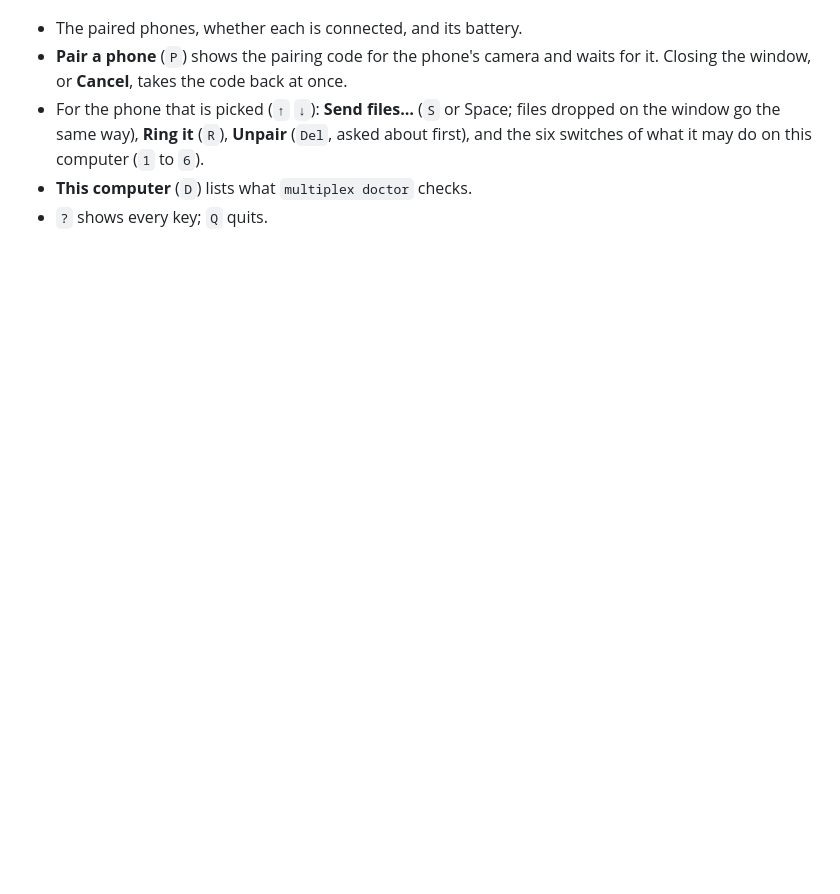
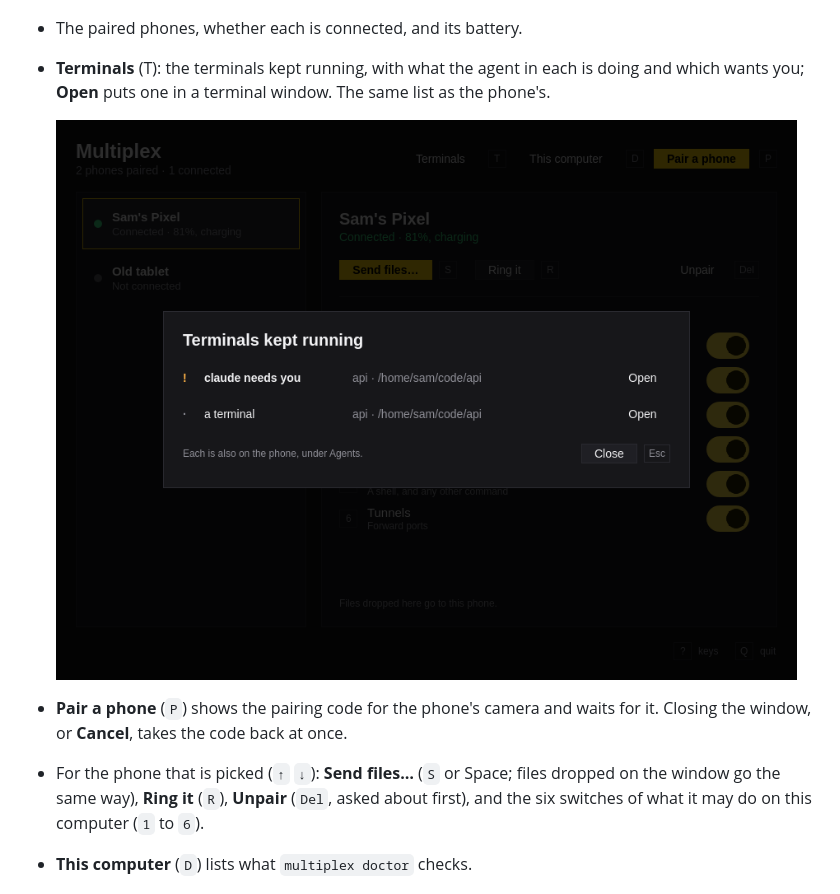
Before and after one commit to molotovgit/multiplex, a Markdown page: docs/remote-desktop/README.md, the part around the change. Rendered like a GitHub page; pictures changed too: docs/remote-desktop/pictures/window-terminals.png (added); blank space fills up the shorter version.

```diff
--- a/docs/remote-desktop/README.md
+++ b/docs/remote-desktop/README.md
@@ -65,6 +65,10 @@ Building Tailscale into the app needs Go and the Android NDK. Run `native/tailsc
 ![The Multiplex window: the paired phones, and what the picked one may do](pictures/window.png)
 
 - The paired phones, whether each is connected, and its battery.
+- **Terminals** (T): the terminals kept running, with what the agent in each is doing and which wants you; **Open** puts one in a terminal window. The same list as the phone's.
+
+  ![The window's list of kept terminals](pictures/window-terminals.png)
+
 - **Pair a phone** (`P`) shows the pairing code for the phone's camera and waits for it. Closing the window, or **Cancel**, takes the code back at once.
 - For the phone that is picked (`↑` `↓`): **Send files…** (`S` or Space; files dropped on the window go the same way), **Ring it** (`R`), **Unpair** (`Del`, asked about first), and the six switches of what it may do on this computer (`1` to `6`).
 - **This computer** (`D`) lists what `multiplex doctor` checks.
```
Also changed, not shown: 3 other files.
